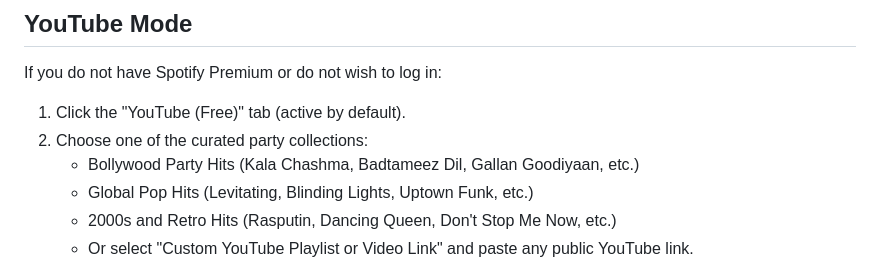
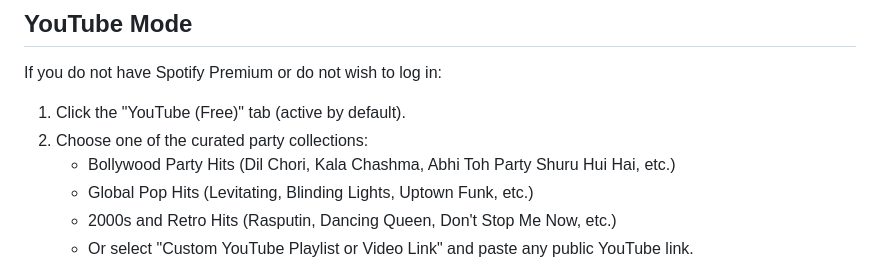
Before and after one commit to Meenuth047/Pass_and_pillow, a Markdown page: README.md, the part around the change. Drawn GitHub-style.

Commit message:
docs: update Bollywood Party Hits song examples in README

```diff
--- a/README.md
+++ b/README.md
@@ -35,7 +35,7 @@ If you do not have Spotify Premium or do not wish to log in:
 
 1. Click the "YouTube (Free)" tab (active by default).
 2. Choose one of the curated party collections:
-   - Bollywood Party Hits (Kala Chashma, Badtameez Dil, Gallan Goodiyaan, etc.)
+   - Bollywood Party Hits (Dil Chori, Kala Chashma, Abhi Toh Party Shuru Hui Hai, etc.)
    - Global Pop Hits (Levitating, Blinding Lights, Uptown Funk, etc.)
    - 2000s and Retro Hits (Rasputin, Dancing Queen, Don't Stop Me Now, etc.)
    - Or select "Custom YouTube Playlist or Video Link" and paste any public YouTube link.
```
